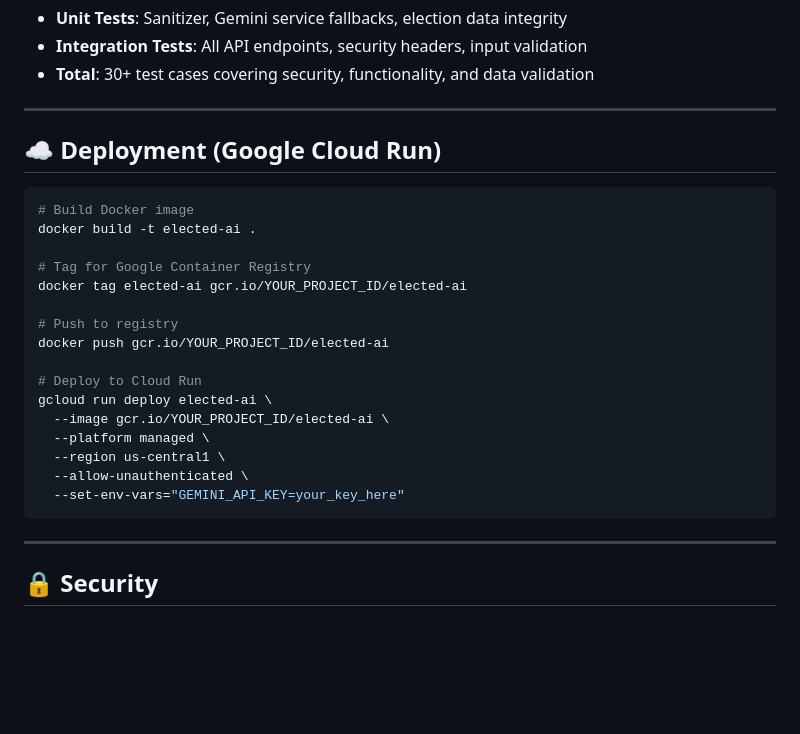
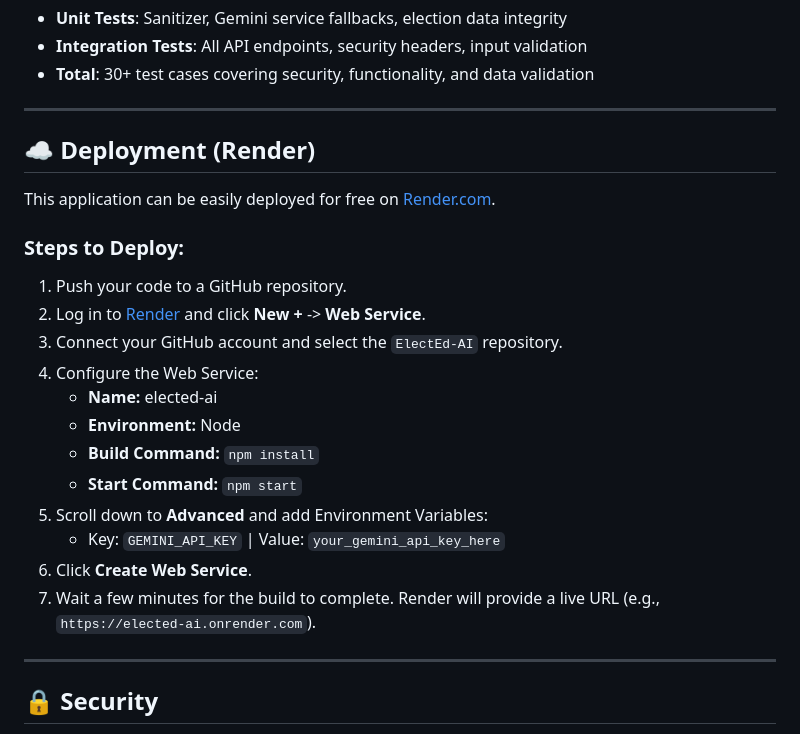
Before and after one commit to Imaya-thillai/ElectEd-AI, a Markdown page: README.md, the part around the change. Drawn GitHub-style; blank space fills up the shorter version.

Commit message:
Update deployment to Render

````diff
--- a/README.md
+++ b/README.md
@@ -231,26 +231,23 @@ npm run test:unit
 
 ---
 
-## ☁️ Deployment (Google Cloud Run)
+## ☁️ Deployment (Render)
 
-```bash
-# Build Docker image
-docker build -t elected-ai .
+This application can be easily deployed for free on [Render.com](https://render.com).
 
-# Tag for Google Container Registry
-docker tag elected-ai gcr.io/YOUR_PROJECT_ID/elected-ai
-
-# Push to registry
-docker push gcr.io/YOUR_PROJECT_ID/elected-ai
-
-# Deploy to Cloud Run
-gcloud run deploy elected-ai \
-  --image gcr.io/YOUR_PROJECT_ID/elected-ai \
-  --platform managed \
-  --region us-central1 \
-  --allow-unauthenticated \
-  --set-env-vars="GEMINI_API_KEY=your_key_here"
-```
+### Steps to Deploy:
+1. Push your code to a GitHub repository.
+2. Log in to [Render](https://dashboard.render.com/) and click **New +** -> **Web Service**.
+3. Connect your GitHub account and select the `ElectEd-AI` repository.
+4. Configure the Web Service:
+   - **Name:** elected-ai
+   - **Environment:** Node
+   - **Build Command:** `npm install`
+   - **Start Command:** `npm start`
+5. Scroll down to **Advanced** and add Environment Variables:
+   - Key: `GEMINI_API_KEY` | Value: `your_gemini_api_key_here`
+6. Click **Create Web Service**.
+7. Wait a few minutes for the build to complete. Render will provide a live URL (e.g., `https://elected-ai.onrender.com`).
 
 ---
 
````
